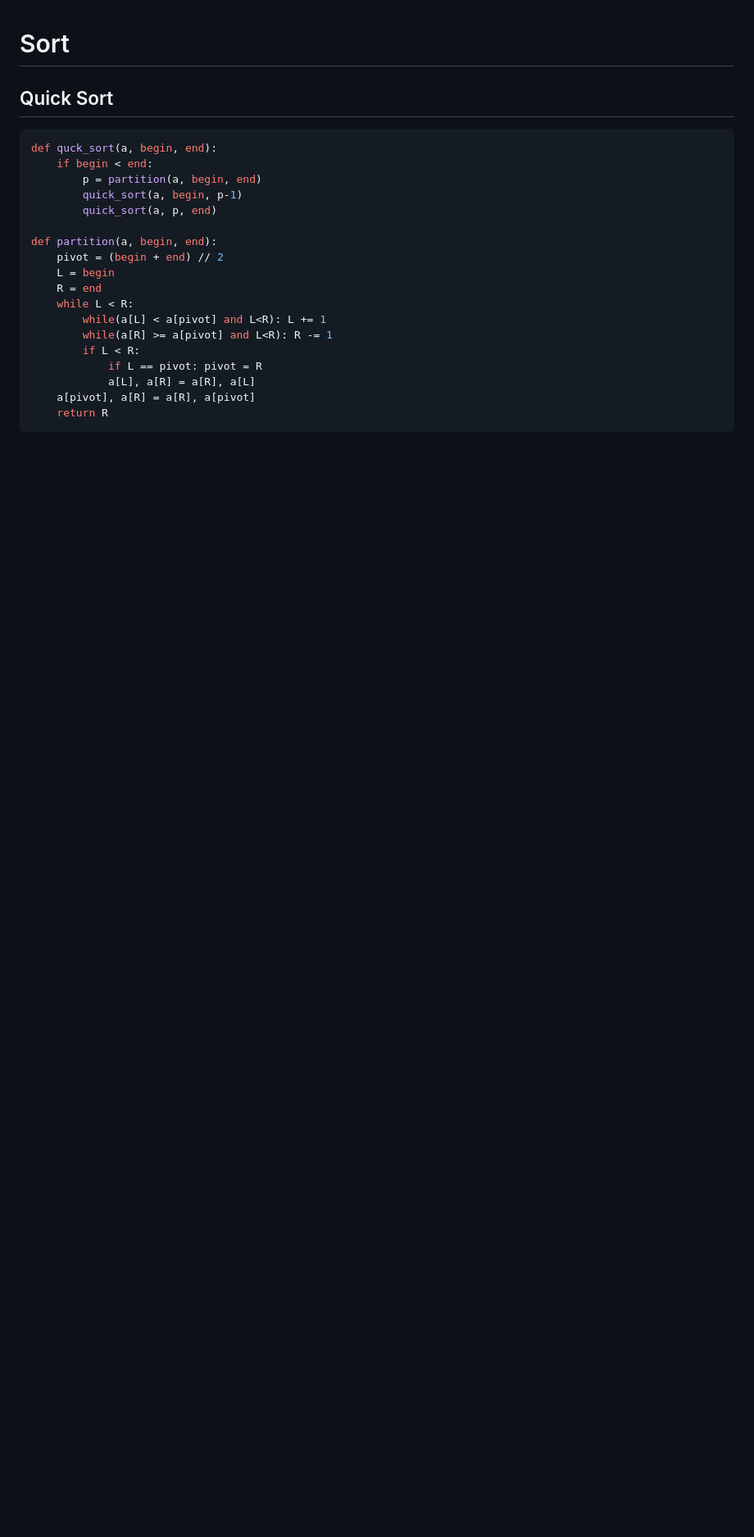
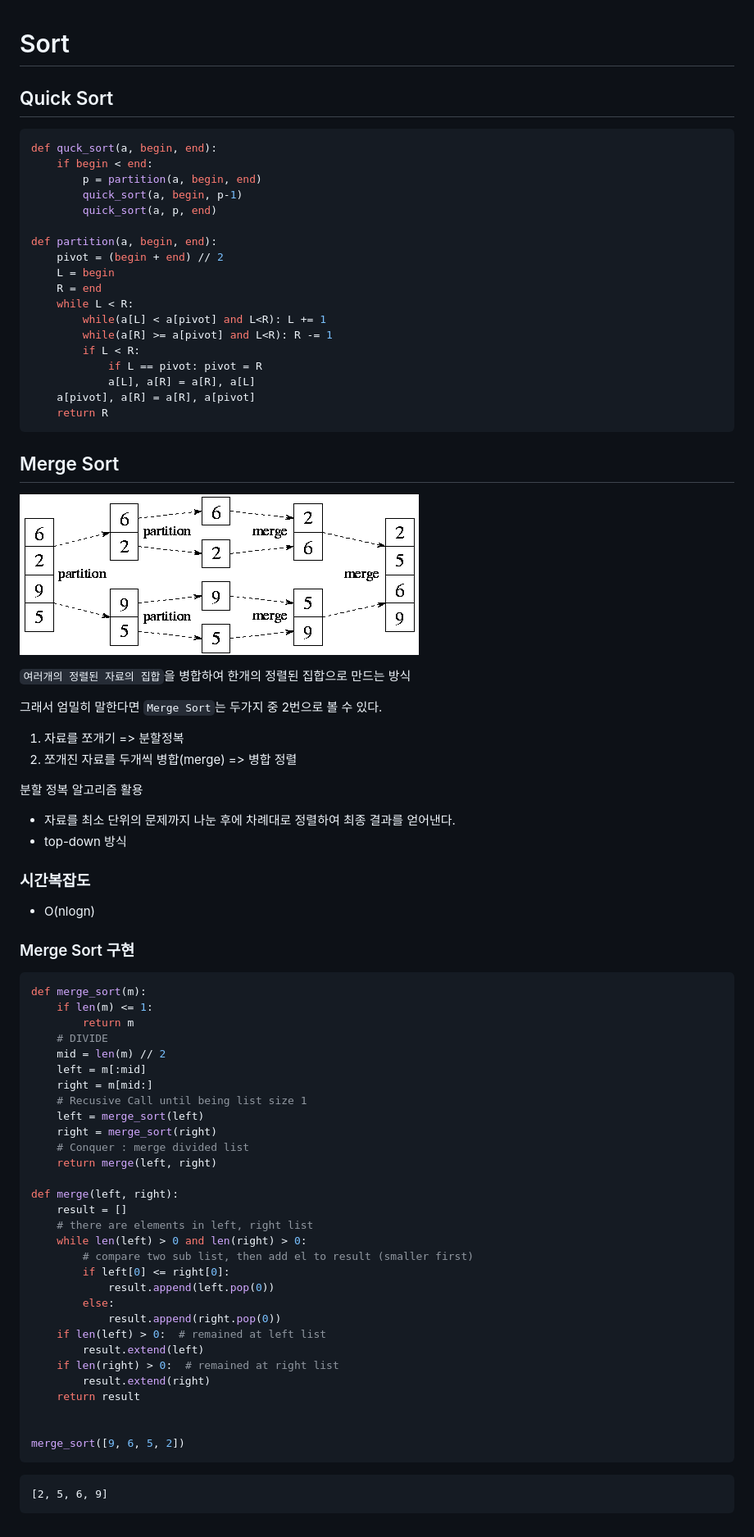
Before and after one commit to goodstart57/TIL, a Markdown page: Algorithm&DataStructure/Sort.md, the part around the change. Shown: that part at 82% size. GitHub-like rendering; pictures changed too: Algorithm&DataStructure/images/merge_sort.png (added); blank space fills up the shorter version.

Commit message:
merge sort

````diff
--- a/Algorithm&DataStructure/Sort.md
+++ b/Algorithm&DataStructure/Sort.md
@@ -22,3 +22,64 @@ def partition(a, begin, end):
     a[pivot], a[R] = a[R], a[pivot]
     return R
 ```
+
+
+
+## Merge Sort
+
+![merge_sort](images/merge_sort.png)
+
+`여러개의 정렬된 자료의 집합`을 병합하여 한개의 정렬된 집합으로 만드는 방식
+
+그래서 엄밀히 말한다면 `Merge Sort`는 두가지 중 2번으로 볼 수 있다.
+
+1. 자료를 쪼개기 => 분할정복
+2. 쪼개진 자료를 두개씩 병합(merge) => 병합 정렬
+
+분할 정복 알고리즘 활용
+
+- 자료를 최소 단위의 문제까지 나눈 후에 차례대로 정렬하여 최종 결과를 얻어낸다.
+- top-down 방식
+
+### 시간복잡도
+
+- O(nlogn)
+
+### Merge Sort 구현
+
+```python
+def merge_sort(m):
+    if len(m) <= 1:
+        return m
+    # DIVIDE
+    mid = len(m) // 2
+    left = m[:mid]
+    right = m[mid:]
+    # Recusive Call until being list size 1
+    left = merge_sort(left)
+    right = merge_sort(right)
+    # Conquer : merge divided list
+    return merge(left, right)
+
+def merge(left, right):
+    result = []
+    # there are elements in left, right list
+    while len(left) > 0 and len(right) > 0:
+        # compare two sub list, then add el to result (smaller first)
+        if left[0] <= right[0]:
+            result.append(left.pop(0))
+        else:
+            result.append(right.pop(0))
+    if len(left) > 0:  # remained at left list
+        result.extend(left)
+    if len(right) > 0:  # remained at right list
+        result.extend(right)
+    return result
+
+
+merge_sort([9, 6, 5, 2])
+```
+
+```
+[2, 5, 6, 9]
+```
````
